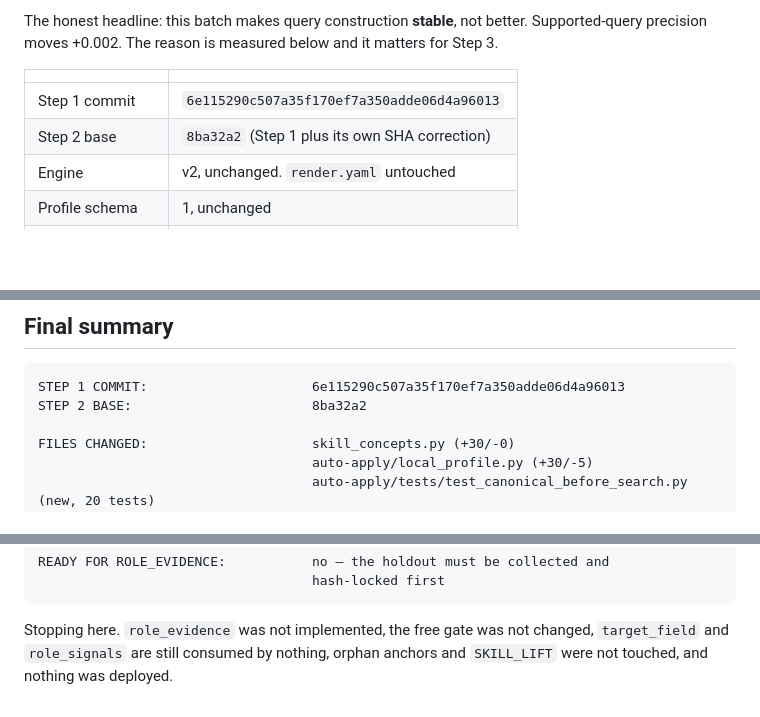
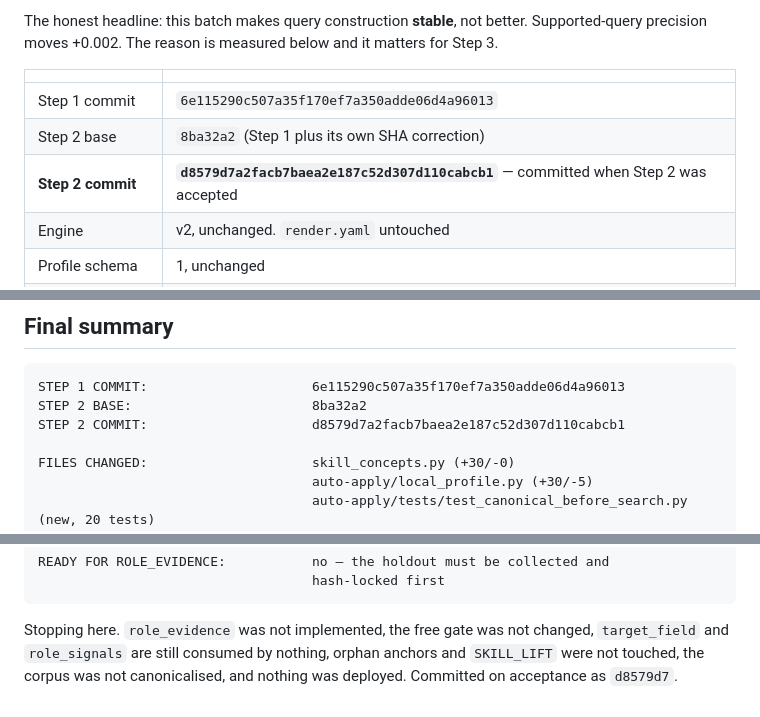
Before and after one commit to kartikver-674/job-scraper, a Markdown page: docs/profile-engine-v3-canonical-before-search-handoff.md, 3 parts joined by grey strips. Drawn GitHub-style; blank space fills up the shorter version.

Commit message:
docs(profile-v3): record the Step 2 commit SHA in its own handoff
Written before the commit existed, as the Step 1 handoff was.

````diff
--- a/docs/profile-engine-v3-canonical-before-search-handoff.md
+++ b/docs/profile-engine-v3-canonical-before-search-handoff.md
@@ -12,6 +12,7 @@ and it matters for Step 3.
 |---|---|
 | Step 1 commit | `6e115290c507a35f170ef7a350adde06d4a96013` |
 | Step 2 base | `8ba32a2` (Step 1 plus its own SHA correction) |
+| **Step 2 commit** | **`d8579d7a2facb7baea2e187c52d307d110cabcb1`** — committed when Step 2 was accepted |
 | Engine | v2, unchanged. `render.yaml` untouched |
 | Profile schema | 1, unchanged |
 | Role construction | off and absent, unchanged |
@@ -357,6 +358,7 @@ lock an empty or malformed set.
 ```
 STEP 1 COMMIT:                     6e115290c507a35f170ef7a350adde06d4a96013
 STEP 2 BASE:                       8ba32a2
+STEP 2 COMMIT:                     d8579d7a2facb7baea2e187c52d307d110cabcb1
 
 FILES CHANGED:                     skill_concepts.py (+30/-0)
                                    auto-apply/local_profile.py (+30/-5)
@@ -402,4 +404,6 @@ READY FOR ROLE_EVIDENCE:           no — the holdout must be collected and
 
 Stopping here. `role_evidence` was not implemented, the free gate was not
 changed, `target_field` and `role_signals` are still consumed by nothing,
-orphan anchors and `SKILL_LIFT` were not touched, and nothing was deployed.
+orphan anchors and `SKILL_LIFT` were not touched, the corpus was not
+canonicalised, and nothing was deployed. Committed on acceptance as
+`d8579d7`.
````
